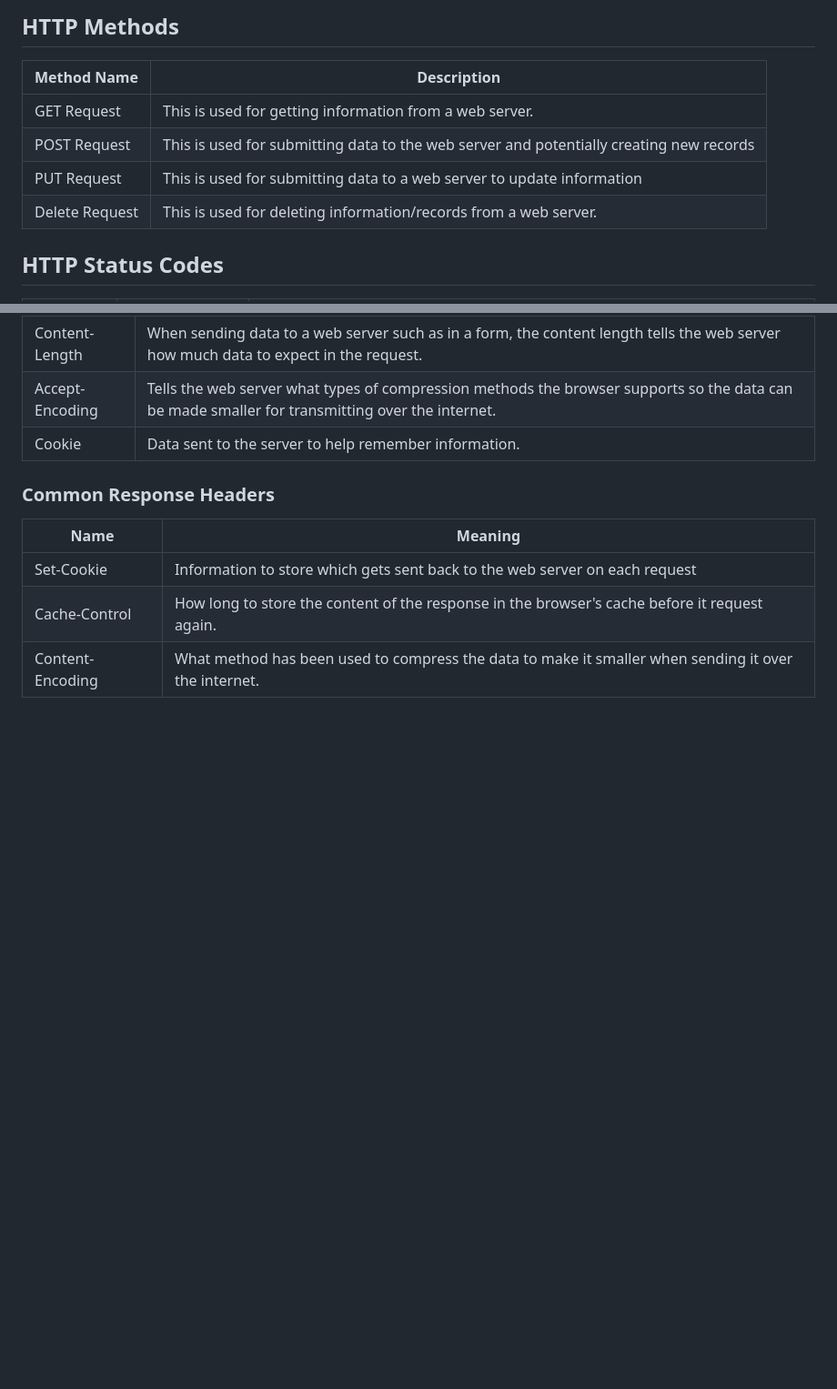
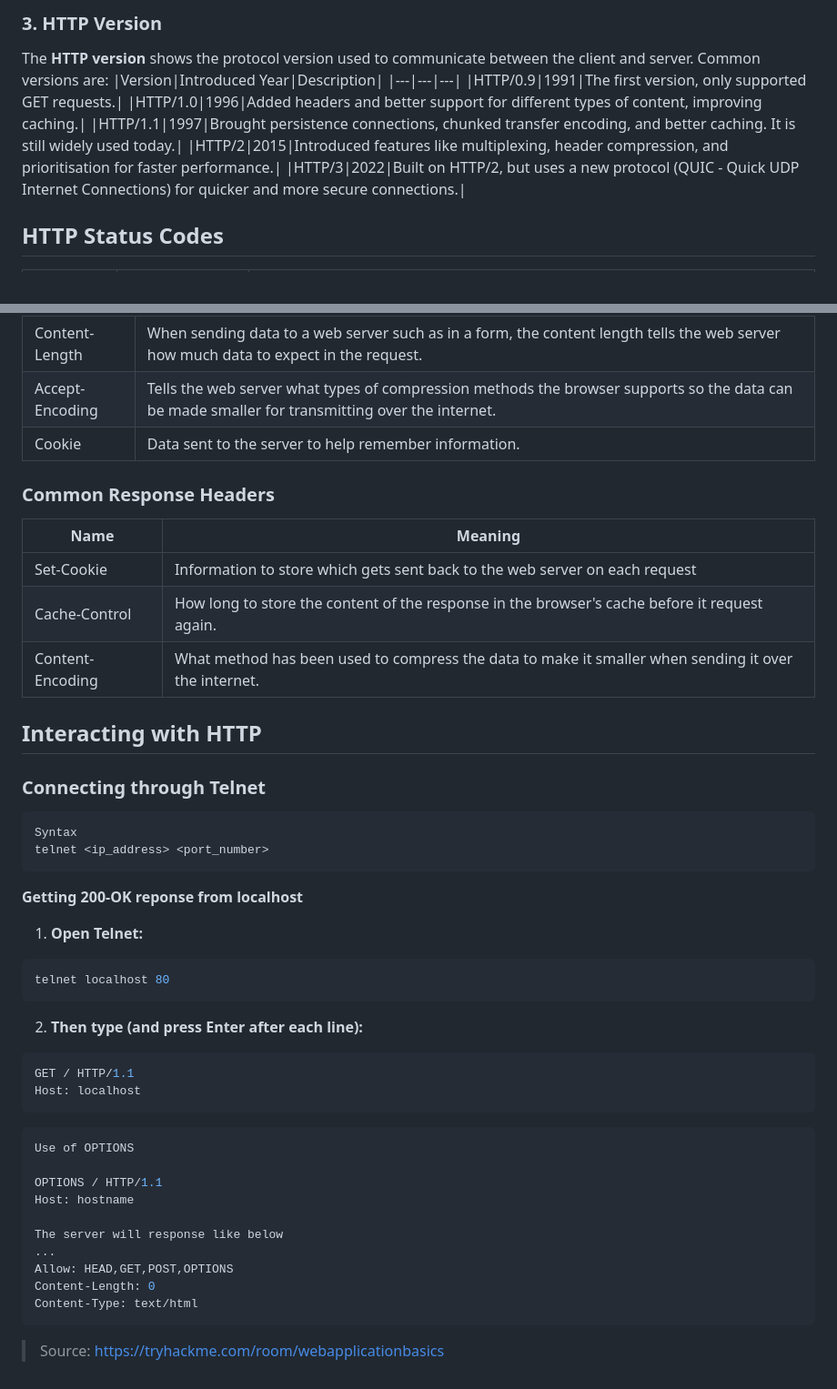
Before and after one commit to mrf2/knowledge-base, a Markdown page: protocol/http.md, 2 parts joined by grey strips. Shown at 91% size. Drawn GitHub-style; blank space fills up the shorter version.

````diff
--- a/protocol/http.md
+++ b/protocol/http.md
@@ -20,11 +63,13 @@ Explanation:
 
-## HTTP Methods
-|Method Name|Description|
-|---|---|
-|GET Request|This is used for getting information from a web server.|
-|POST Request|This is used for submitting data to the web server and potentially creating new records|
-|PUT Request|This is used for submitting data to a web server to update information|
-|Delete Request|This is used for deleting information/records from a web server.|
+### 3. HTTP Version
+The **HTTP version** shows the protocol version used to communicate between the client and server. Common versions are:
+|Version|Introduced Year|Description|
+|---|---|---|
+|HTTP/0.9|1991|The first version, only supported GET requests.|
+|HTTP/1.0|1996|Added headers and better support for different types of content, improving caching.|
+|HTTP/1.1|1997|Brought persistence connections, chunked transfer encoding, and better caching. It is still widely used today.|
+|HTTP/2|2015|Introduced features like multiplexing, header compression, and prioritisation for faster performance.|
+|HTTP/3|2022|Built on HTTP/2, but uses a new protocol (QUIC - Quick UDP Internet Connections) for quicker and more secure connections.|
 
 ## HTTP Status Codes
 |Code number|Meaning|Description|
@@ -62,3 +107,36 @@ Explanation:
 |Set-Cookie|Information to store which gets sent back to the web server on each request|
 |Cache-Control|How long to store the content of the response in the browser's cache before it request again.|
 |Content-Encoding|What method has been used to compress the data to make it smaller when sending it over the internet.|
+
+## Interacting with HTTP
+### Connecting through Telnet
+```bash
+Syntax
+telnet <ip_address> <port_number>
+```
+**Getting 200-OK reponse from localhost**
+1. **Open Telnet:**
+```bash
+telnet localhost 80
+```
+2. **Then type (and press Enter after each line):**
+```bash
+GET / HTTP/1.1
+Host: localhost
+```
+
+```bash
+Use of OPTIONS
+
+OPTIONS / HTTP/1.1
+Host: hostname
+
+The server will response like below
+...
+Allow: HEAD,GET,POST,OPTIONS
+Content-Length: 0
+Content-Type: text/html
+```
+
+
+> Source: https://tryhackme.com/room/webapplicationbasics
````
Also changed, not shown: other parts of protocol/http.md (+48 -5 lines), cybersecurity/terminology.md (+1 -0 lines), pentesting/phishing.md (added, +6 -0 lines).
